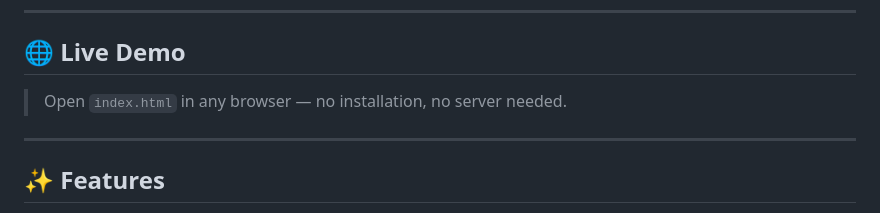
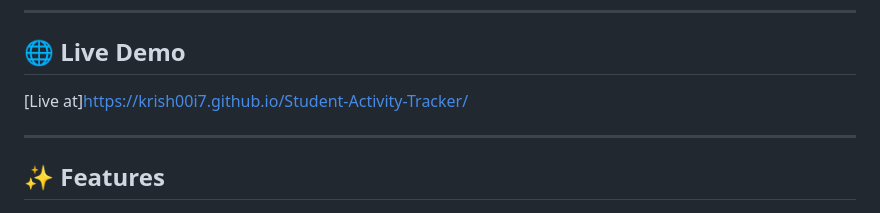
Before and after one commit to Krish00i7/Student-Activity-Tracker, a Markdown page: README.md, the part around the change. GitHub-like rendering.

```diff
--- a/README.md
+++ b/README.md
@@ -8,7 +8,7 @@ A gamified, single-page web app to help students track their learning activities
 
 ## 🌐 Live Demo
 
-> Open `index.html` in any browser — no installation, no server needed.
+[Live at]https://krish00i7.github.io/Student-Activity-Tracker/
 
 ---
 
```
